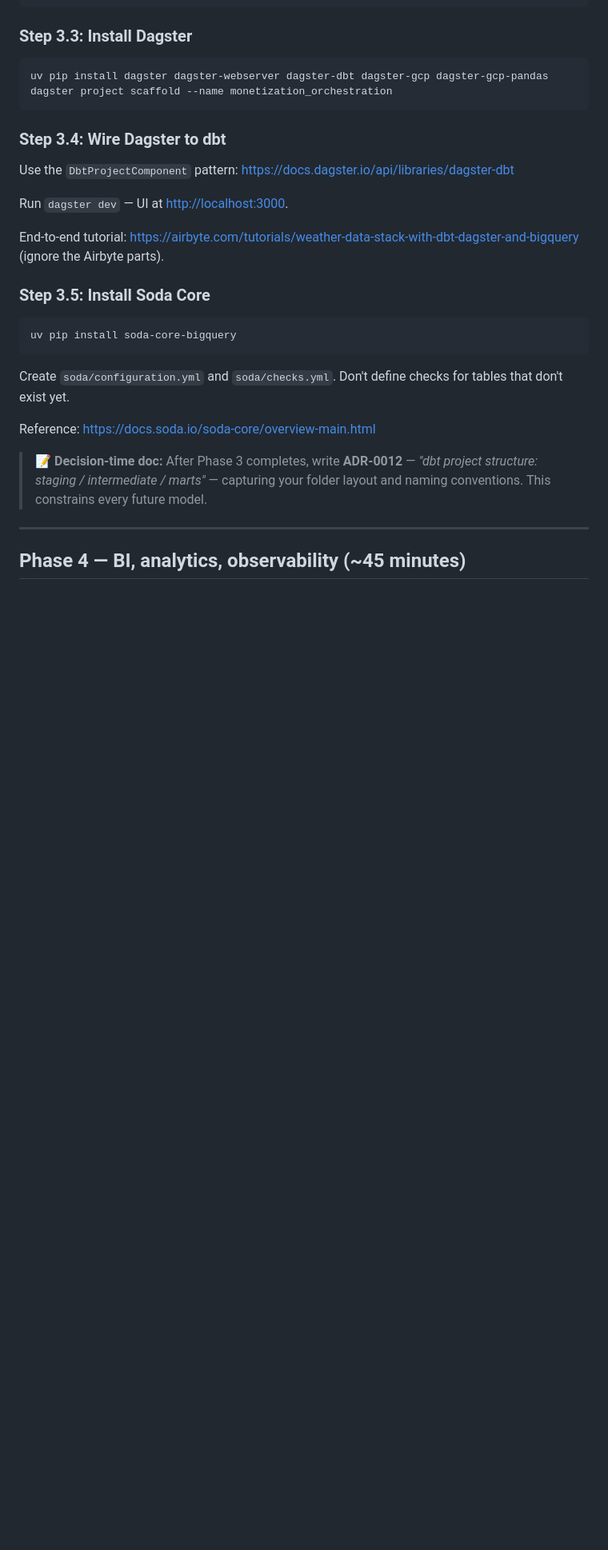
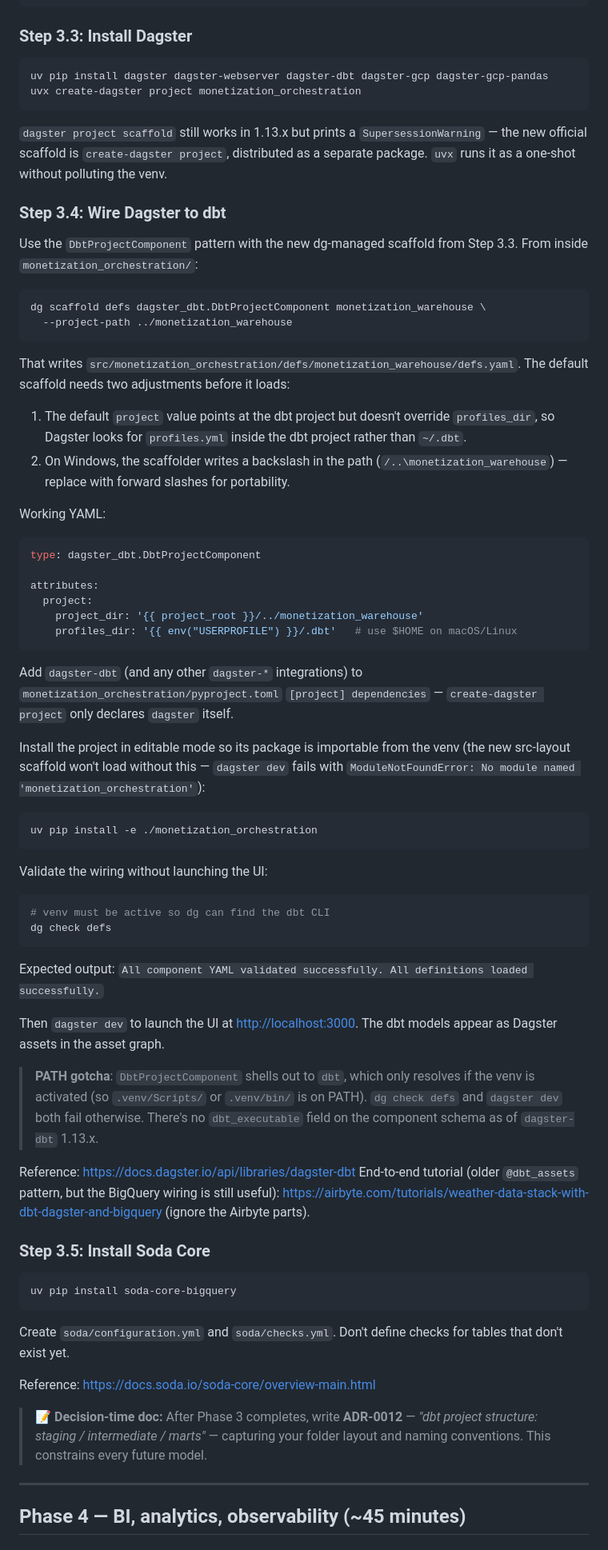
Before and after one commit to andlam23/game-monetization-platform, a Markdown page: docs/SETUP.md, the part around the change. Shown at 80% size. GitHub-like rendering; blank space fills up the shorter version.

Commit message:
Update SETUP.md Steps 3.3 and 3.4 to match actual execution
Step 3.3 swaps `dagster project scaffold` for `uvx create-dagster project`
since the older command prints a deprecation warning, and notes why uvx
is preferred (one-shot scaffolder without polluting the venv).

Step 3.4 documents the actual config that worked: the DbtProjectComponent
YAML override for profiles_dir, the required `uv pip install -e .` to
make the new src-layout package importable (otherwise dagster dev fails
with ModuleNotFoundError), the `dg check defs` validation step, and the
PATH gotcha — DbtProjectComponent shells out to dbt and only resolves
when the venv is active.

Co-Authored-By: Claude Opus 4.7 (1M context) <noreply@anthropic.com>

````diff
--- a/docs/SETUP.md
+++ b/docs/SETUP.md
@@ -369,16 +369,59 @@ dbt debug
 
 ```sh
 uv pip install dagster dagster-webserver dagster-dbt dagster-gcp dagster-gcp-pandas
-dagster project scaffold --name monetization_orchestration
+uvx create-dagster project monetization_orchestration
 ```
+
+`dagster project scaffold` still works in 1.13.x but prints a `SupersessionWarning` — the new official scaffold is `create-dagster project`, distributed as a separate package. `uvx` runs it as a one-shot without polluting the venv.
 
 ### Step 3.4: Wire Dagster to dbt
 
-Use the `DbtProjectComponent` pattern: <https://docs.dagster.io/api/libraries/dagster-dbt>
+Use the `DbtProjectComponent` pattern with the new dg-managed scaffold from Step 3.3. From inside `monetization_orchestration/`:
 
-Run `dagster dev` — UI at <http://localhost:3000>.
+```sh
+dg scaffold defs dagster_dbt.DbtProjectComponent monetization_warehouse \
+  --project-path ../monetization_warehouse
+```
 
-End-to-end tutorial: <https://airbyte.com/tutorials/weather-data-stack-with-dbt-dagster-and-bigquery> (ignore the Airbyte parts).
+That writes `src/monetization_orchestration/defs/monetization_warehouse/defs.yaml`. The default scaffold needs two adjustments before it loads:
+
+1. The default `project` value points at the dbt project but doesn't override `profiles_dir`, so Dagster looks for `profiles.yml` inside the dbt project rather than `~/.dbt`.
+2. On Windows, the scaffolder writes a backslash in the path (`/..\monetization_warehouse`) — replace with forward slashes for portability.
+
+Working YAML:
+
+```yaml
+type: dagster_dbt.DbtProjectComponent
+
+attributes:
+  project:
+    project_dir: '{{ project_root }}/../monetization_warehouse'
+    profiles_dir: '{{ env("USERPROFILE") }}/.dbt'   # use $HOME on macOS/Linux
+```
+
+Add `dagster-dbt` (and any other `dagster-*` integrations) to `monetization_orchestration/pyproject.toml` `[project] dependencies` — `create-dagster project` only declares `dagster` itself.
+
+Install the project in editable mode so its package is importable from the venv (the new src-layout scaffold won't load without this — `dagster dev` fails with `ModuleNotFoundError: No module named 'monetization_orchestration'`):
+
+```sh
+uv pip install -e ./monetization_orchestration
+```
+
+Validate the wiring without launching the UI:
+
+```sh
+# venv must be active so dg can find the dbt CLI
+dg check defs
+```
+
+Expected output: `All component YAML validated successfully. All definitions loaded successfully.`
+
+Then `dagster dev` to launch the UI at <http://localhost:3000>. The dbt models appear as Dagster assets in the asset graph.
+
+> **PATH gotcha**: `DbtProjectComponent` shells out to `dbt`, which only resolves if the venv is activated (so `.venv/Scripts/` or `.venv/bin/` is on PATH). `dg check defs` and `dagster dev` both fail otherwise. There's no `dbt_executable` field on the component schema as of `dagster-dbt` 1.13.x.
+
+Reference: <https://docs.dagster.io/api/libraries/dagster-dbt>
+End-to-end tutorial (older `@dbt_assets` pattern, but the BigQuery wiring is still useful): <https://airbyte.com/tutorials/weather-data-stack-with-dbt-dagster-and-bigquery> (ignore the Airbyte parts).
 
 ### Step 3.5: Install Soda Core
 
````
